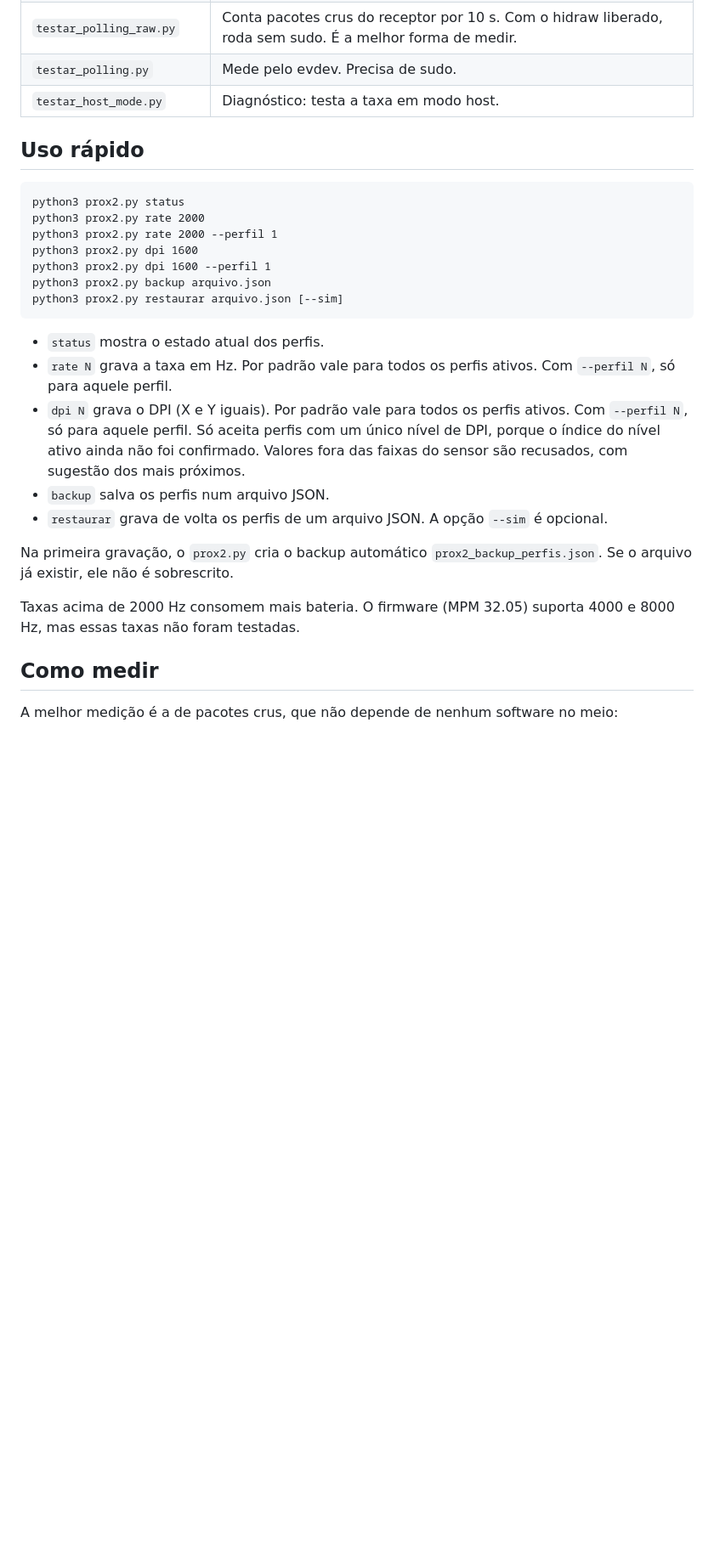
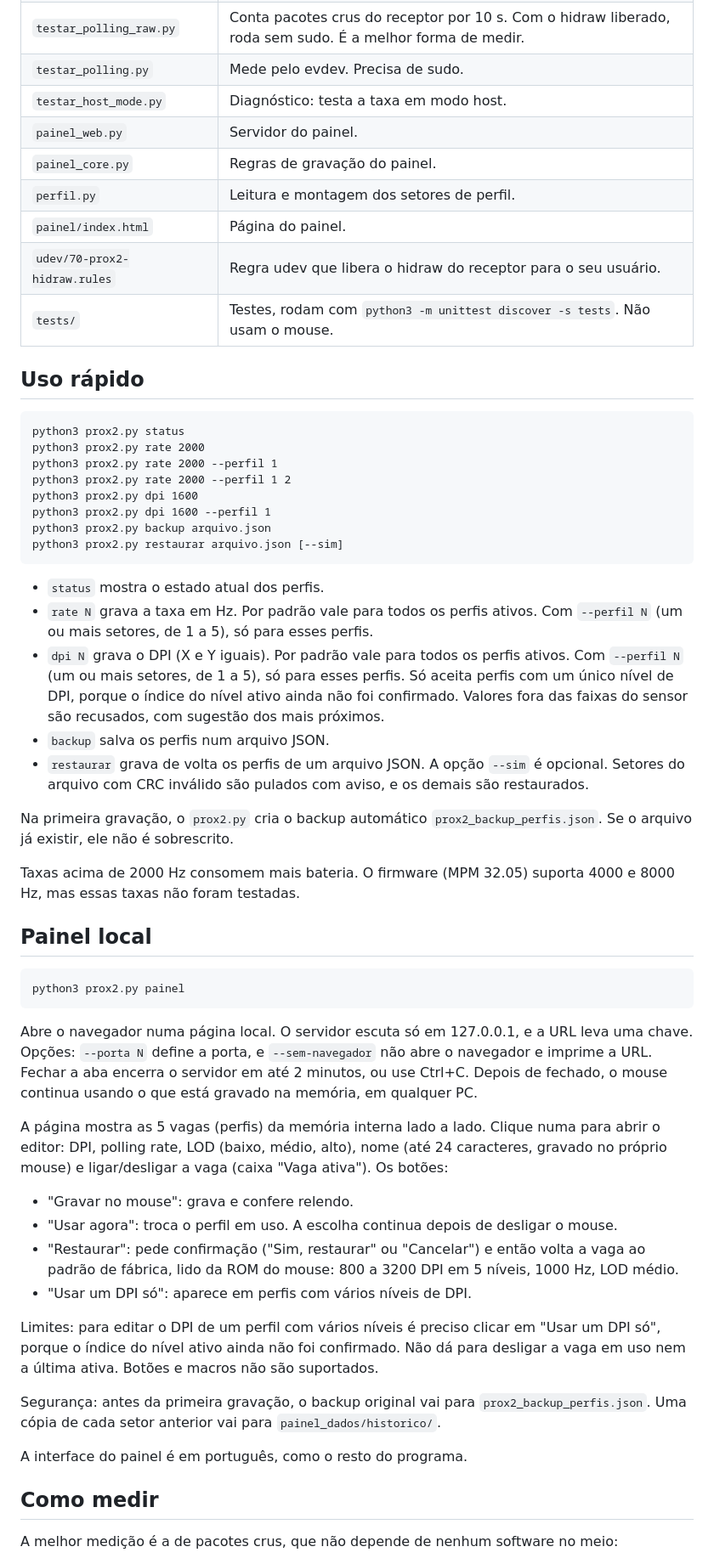
Before and after one commit to jonanthann/reverselogitech, a Markdown page: README.pt-BR.md, the part around one of its changes. Shown at 85% size. Drawn GitHub-style; blank space fills up the shorter version.

````diff
--- a/README.pt-BR.md
+++ b/README.pt-BR.md
@@ -27,6 +34,12 @@ Os perfis 1 e 2 ficaram em 2000 Hz e 1600 DPI, gravados na memória interna. A c
 | `testar_polling_raw.py` | Conta pacotes crus do receptor por 10 s. Com o hidraw liberado, roda sem sudo. É a melhor forma de medir. |
 | `testar_polling.py` | Mede pelo evdev. Precisa de sudo. |
 | `testar_host_mode.py` | Diagnóstico: testa a taxa em modo host. |
+| `painel_web.py` | Servidor do painel. |
+| `painel_core.py` | Regras de gravação do painel. |
+| `perfil.py` | Leitura e montagem dos setores de perfil. |
+| `painel/index.html` | Página do painel. |
+| `udev/70-prox2-hidraw.rules` | Regra udev que libera o hidraw do receptor para o seu usuário. |
+| `tests/` | Testes, rodam com `python3 -m unittest discover -s tests`. Não usam o mouse. |
 
 ## Uso rápido
 
@@ -34,6 +47,7 @@ Os perfis 1 e 2 ficaram em 2000 Hz e 1600 DPI, gravados na memória interna. A c
 python3 prox2.py status
 python3 prox2.py rate 2000
 python3 prox2.py rate 2000 --perfil 1
+python3 prox2.py rate 2000 --perfil 1 2
 python3 prox2.py dpi 1600
 python3 prox2.py dpi 1600 --perfil 1
 python3 prox2.py backup arquivo.json
@@ -41,14 +55,35 @@ python3 prox2.py restaurar arquivo.json [--sim]
 ```
 
 - `status` mostra o estado atual dos perfis.
-- `rate N` grava a taxa em Hz. Por padrão vale para todos os perfis ativos. Com `--perfil N`, só para aquele perfil.
-- `dpi N` grava o DPI (X e Y iguais). Por padrão vale para todos os perfis ativos. Com `--perfil N`, só para aquele perfil. Só aceita perfis com um único nível de DPI, porque o índice do nível ativo ainda não foi confirmado. Valores fora das faixas do sensor são recusados, com sugestão dos mais próximos.
+- `rate N` grava a taxa em Hz. Por padrão vale para todos os perfis ativos. Com `--perfil N` (um ou mais setores, de 1 a 5), só para esses perfis.
+- `dpi N` grava o DPI (X e Y iguais). Por padrão vale para todos os perfis ativos. Com `--perfil N` (um ou mais setores, de 1 a 5), só para esses perfis. Só aceita perfis com um único nível de DPI, porque o índice do nível ativo ainda não foi confirmado. Valores fora das faixas do sensor são recusados, com sugestão dos mais próximos.
 - `backup` salva os perfis num arquivo JSON.
-- `restaurar` grava de volta os perfis de um arquivo JSON. A opção `--sim` é opcional.
+- `restaurar` grava de volta os perfis de um arquivo JSON. A opção `--sim` é opcional. Setores do arquivo com CRC inválido são pulados com aviso, e os demais são restaurados.
 
 Na primeira gravação, o `prox2.py` cria o backup automático `prox2_backup_perfis.json`. Se o arquivo já existir, ele não é sobrescrito.
 
 Taxas acima de 2000 Hz consomem mais bateria. O firmware (MPM 32.05) suporta 4000 e 8000 Hz, mas essas taxas não foram testadas.
+
+## Painel local
+
+```
+python3 prox2.py painel
+```
+
+Abre o navegador numa página local. O servidor escuta só em 127.0.0.1, e a URL leva uma chave. Opções: `--porta N` define a porta, e `--sem-navegador` não abre o navegador e imprime a URL. Fechar a aba encerra o servidor em até 2 minutos, ou use Ctrl+C. Depois de fechado, o mouse continua usando o que está gravado na memória, em qualquer PC.
+
+A página mostra as 5 vagas (perfis) da memória interna lado a lado. Clique numa para abrir o editor: DPI, polling rate, LOD (baixo, médio, alto), nome (até 24 caracteres, gravado no próprio mouse) e ligar/desligar a vaga (caixa "Vaga ativa"). Os botões:
+
+- "Gravar no mouse": grava e confere relendo.
+- "Usar agora": troca o perfil em uso. A escolha continua depois de desligar o mouse.
+- "Restaurar": pede confirmação ("Sim, restaurar" ou "Cancelar") e então volta a vaga ao padrão de fábrica, lido da ROM do mouse: 800 a 3200 DPI em 5 níveis, 1000 Hz, LOD médio.
+- "Usar um DPI só": aparece em perfis com vários níveis de DPI.
+
+Limites: para editar o DPI de um perfil com vários níveis é preciso clicar em "Usar um DPI só", porque o índice do nível ativo ainda não foi confirmado. Não dá para desligar a vaga em uso nem a última ativa. Botões e macros não são suportados.
+
+Segurança: antes da primeira gravação, o backup original vai para `prox2_backup_perfis.json`. Uma cópia de cada setor anterior vai para `painel_dados/historico/`.
+
+A interface do painel é em português, como o resto do programa.
 
 ## Como medir
 
````
Also changed, not shown: other parts of README.pt-BR.md (+17 -2 lines), README.md (+48 -5 lines).
